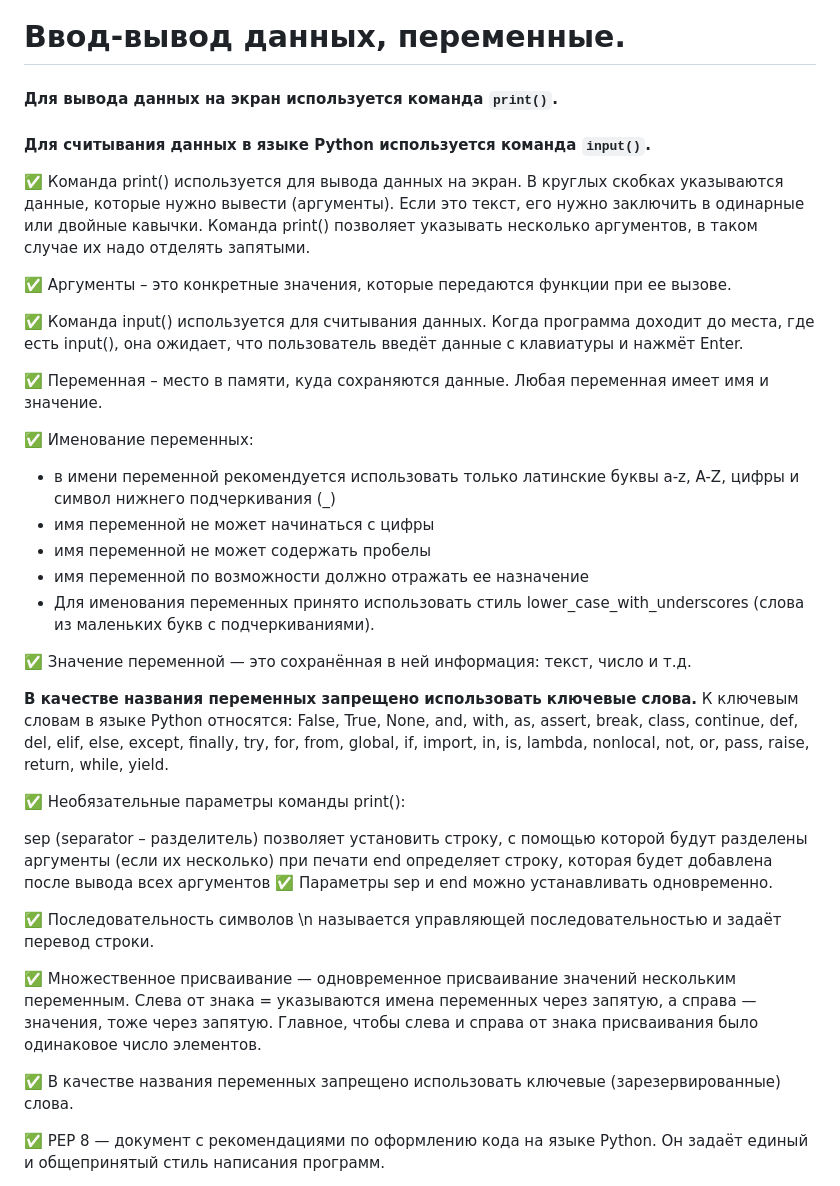
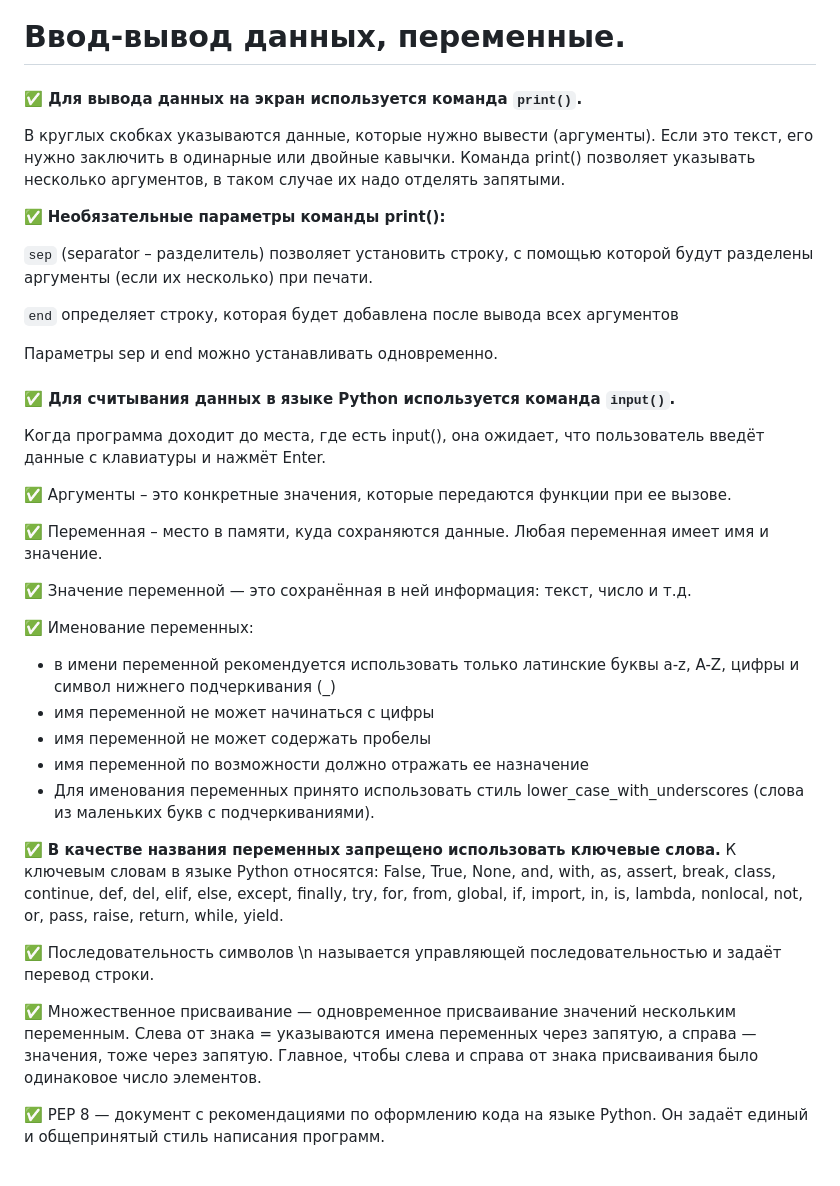
Before and after one commit to Lutik72/a-Python-cheat-sheet, a Markdown page: README.md, the part around the change. Drawn GitHub-style.

````diff
--- a/README.md
+++ b/README.md
@@ -1,14 +1,24 @@
 # a-Python-cheat-sheet
 # Ввод-вывод данных, переменные.
-#### Для вывода данных на экран используется команда ```print()```.<br>
-#### Для считывания данных в языке Python используется команда ```input()```.
-✅ Команда print() используется для вывода данных на экран. В круглых скобках указываются данные, которые нужно вывести (аргументы). Если это текст, его нужно заключить в одинарные или двойные кавычки. Команда print() позволяет указывать несколько аргументов, в таком случае их надо отделять запятыми.
+#### ✅ Для вывода данных на экран используется команда ```print()```.<br>
+В круглых скобках указываются данные, которые нужно вывести (аргументы). Если это текст, его нужно заключить в одинарные или двойные кавычки. Команда print() позволяет указывать несколько аргументов, в таком случае их надо отделять запятыми.
+
+✅ **Необязательные параметры команды print():**
+
+```sep``` (separator – разделитель) позволяет установить строку, с помощью которой будут разделены аргументы (если их несколько) при печати.
+
+```end``` определяет строку, которая будет добавлена после вывода всех аргументов
+
+Параметры sep и end можно устанавливать одновременно.
+
+#### ✅ Для считывания данных в языке Python используется команда ```input()```.<br>
+Когда программа доходит до места, где есть input(), она ожидает, что пользователь введёт данные с клавиатуры и нажмёт Enter.
 
 ✅ Аргументы – это конкретные значения, которые передаются функции при ее вызове.
 
-✅ Команда input() используется для считывания данных. Когда программа доходит до места, где есть input(), она ожидает, что пользователь введёт данные с клавиатуры и нажмёт Enter.
+✅ Переменная – место в памяти, куда сохраняются данные. Любая переменная имеет имя и значение.
 
-✅ Переменная – место в памяти, куда сохраняются данные. Любая переменная имеет имя и значение.
+✅ Значение переменной — это сохранённая в ней информация: текст, число и т.д.
 
 ✅ Именование переменных:
 * в имени переменной рекомендуется использовать только латинские буквы a-z, A-Z, цифры и символ нижнего подчеркивания (_)
@@ -17,22 +27,12 @@
 * имя переменной по возможности должно отражать ее назначение
 * Для именования переменных принято использовать стиль lower_case_with_underscores (слова из маленьких букв с подчеркиваниями).
 
-✅ Значение переменной — это сохранённая в ней информация: текст, число и т.д.
-
-**В качестве названия переменных запрещено использовать ключевые слова.**
+✅ **В качестве названия переменных запрещено использовать ключевые слова.**
 К ключевым словам в языке Python относятся: False, True, None, and, with, as, assert, break, class, continue, def, del, elif, else, except, finally, try, for, from, global, if, import, in, is, lambda, nonlocal, not, or, pass, raise, return, while, yield.
-
-✅ Необязательные параметры команды print():
-
-sep (separator – разделитель) позволяет установить строку, с помощью которой будут разделены аргументы (если их несколько) при печати
-end определяет строку, которая будет добавлена после вывода всех аргументов
-✅ Параметры sep и end можно устанавливать одновременно.
 
 ✅ Последовательность символов \n называется управляющей последовательностью и задаёт перевод строки.
 
 ✅ Множественное присваивание — одновременное присваивание значений нескольким переменным. Слева от знака = указываются имена переменных через запятую, а справа — значения, тоже через запятую. Главное, чтобы слева и справа от знака присваивания было одинаковое число элементов.
-
-✅ В качестве названия переменных запрещено использовать ключевые (зарезервированные) слова.
 
 ✅ PEP 8 — документ с рекомендациями по оформлению кода на языке Python. Он задаёт единый и общепринятый стиль написания программ.
 
````
